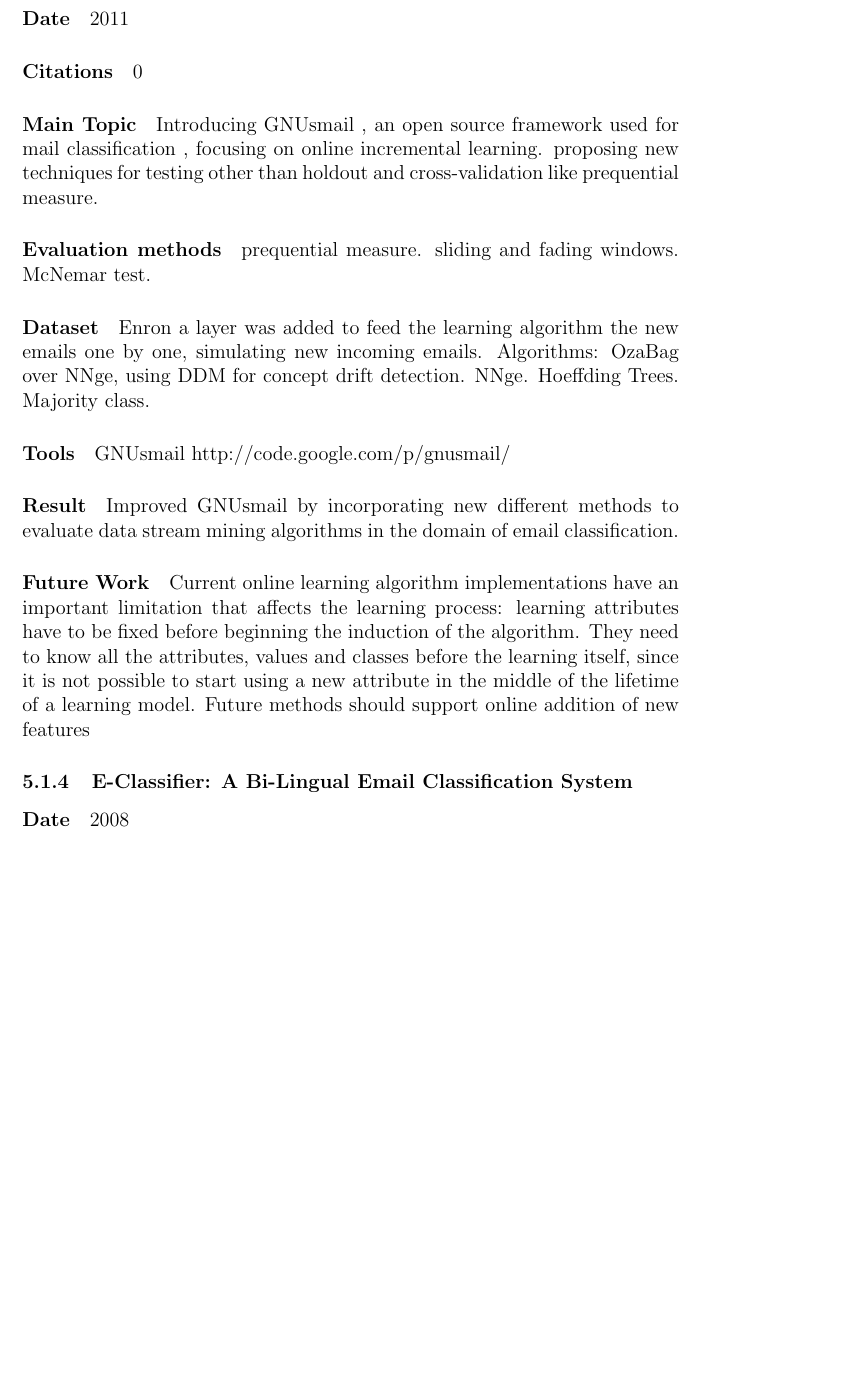
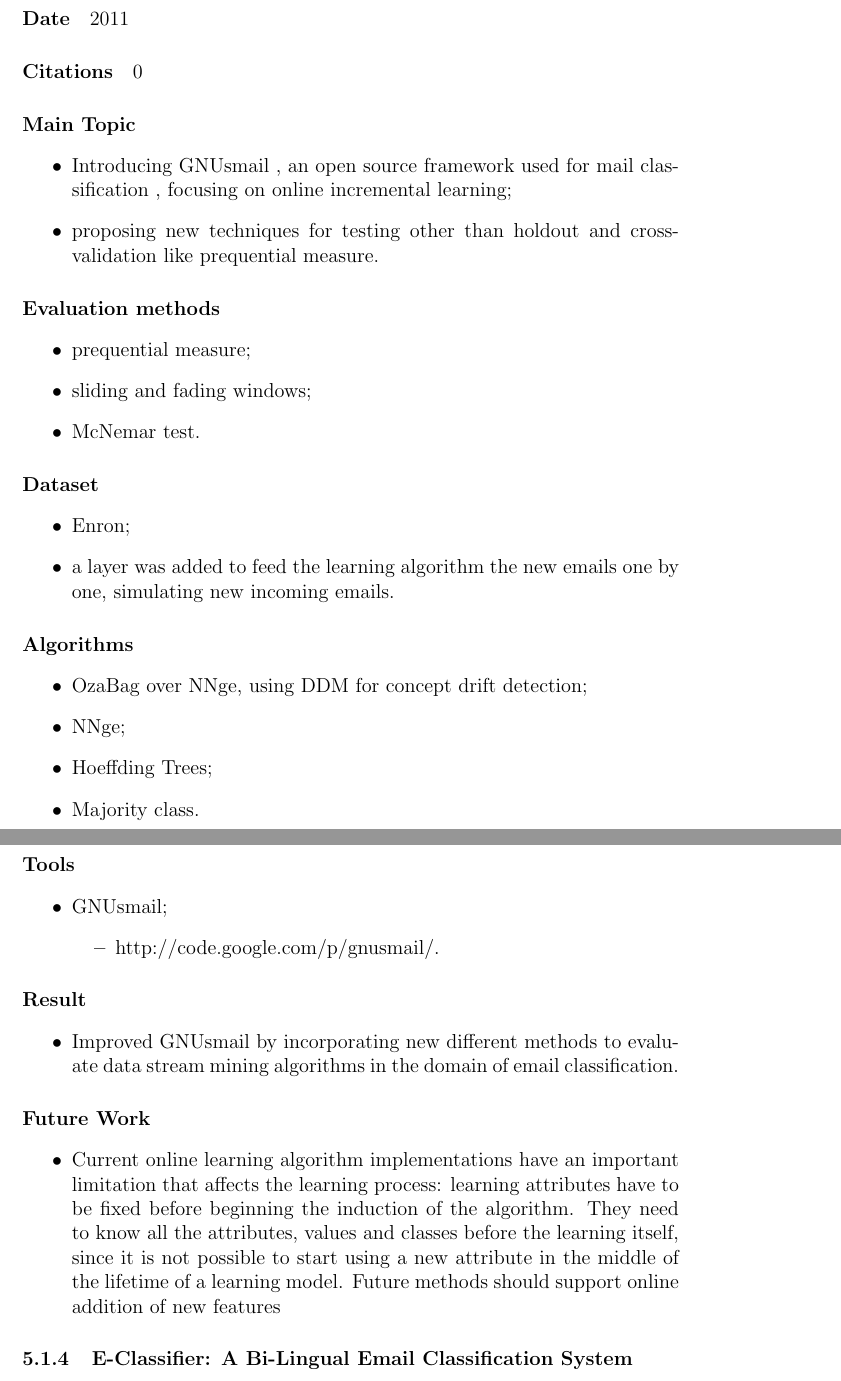
Before and after one commit to amrsharaf/Taxonomy, a LaTeX document (taxonomy.tex): part of page 10 of 13 before the commit and two parts of pages 10 and 11 of 13 after it, the two joined at a grey line, cut so that both start at the same text, the shorter picture padded with empty space. Compiled offline with pdfLaTeX.

Commit message:
formatted 3rd paper in classification

```diff
--- a/taxonomy.tex
+++ b/taxonomy.tex
@@ -255,31 +255,49 @@ traditional bag of words representation.
 \paragraph{Citations} 0
 
 \paragraph{Main Topic}
-Introducing GNUsmail , an open source framework used for mail classification , focusing on online incremental learning.
-proposing new techniques for testing other than holdout and cross-validation like prequential measure.
+\begin{itemize}
+    \item Introducing GNUsmail , an open source framework used for mail classification , focusing on online incremental learning;
+    \item proposing new techniques for testing other than holdout and cross-validation like prequential measure.
+\end{itemize}
 
 \paragraph{Evaluation methods}
-prequential measure.
-sliding and fading windows.
-McNemar test.
+\begin{itemize}
+    \item prequential measure;
+    \item sliding and fading windows;
+    \item McNemar test.
+\end{itemize}
 
 \paragraph{Dataset}
-Enron
-a layer was added to feed the learning algorithm the new emails one by one, simulating new incoming emails.
-Algorithms:
-OzaBag over NNge, using DDM for concept drift detection.
-NNge.
-Hoeffding Trees.
-Majority class.
+\begin{itemize}
+    \item Enron;
+    \item a layer was added to feed the learning algorithm the new emails one by one, simulating new incoming emails.
+\end{itemize}
+
+\paragraph{Algorithms}
+\begin{itemize}
+    \item OzaBag over NNge, using DDM for concept drift detection;
+    \item NNge;
+    \item Hoeffding Trees;
+    \item Majority class.
+\end{itemize}
+
 \paragraph{Tools}
-GNUsmail
-http://code.google.com/p/gnusmail/
+\begin{itemize}
+    \item GNUsmail;
+    \begin{itemize}
+        \item http://code.google.com/p/gnusmail/.
+    \end{itemize}
+\end{itemize}
 
 \paragraph{Result}
-Improved GNUsmail by incorporating new different methods to evaluate data stream mining algorithms in the domain of email classification.
+\begin{itemize}
+\item Improved GNUsmail by incorporating new different methods to evaluate data stream mining algorithms in the domain of email classification.
+\end{itemize}
 
 \paragraph{Future Work}
-Current online learning algorithm implementations have an important limitation that affects the learning process: learning attributes have to be fixed before beginning the induction of the algorithm. They need to know all the attributes, values and classes before the learning itself, since it is not possible to start using a new attribute in the middle of the lifetime of a learning model. Future methods should support online addition of new features
+\begin{itemize}
+\item Current online learning algorithm implementations have an important limitation that affects the learning process: learning attributes have to be fixed before beginning the induction of the algorithm. They need to know all the attributes, values and classes before the learning itself, since it is not possible to start using a new attribute in the middle of the lifetime of a learning model. Future methods should support online addition of new features
+\end{itemize}
 
 
 
```
